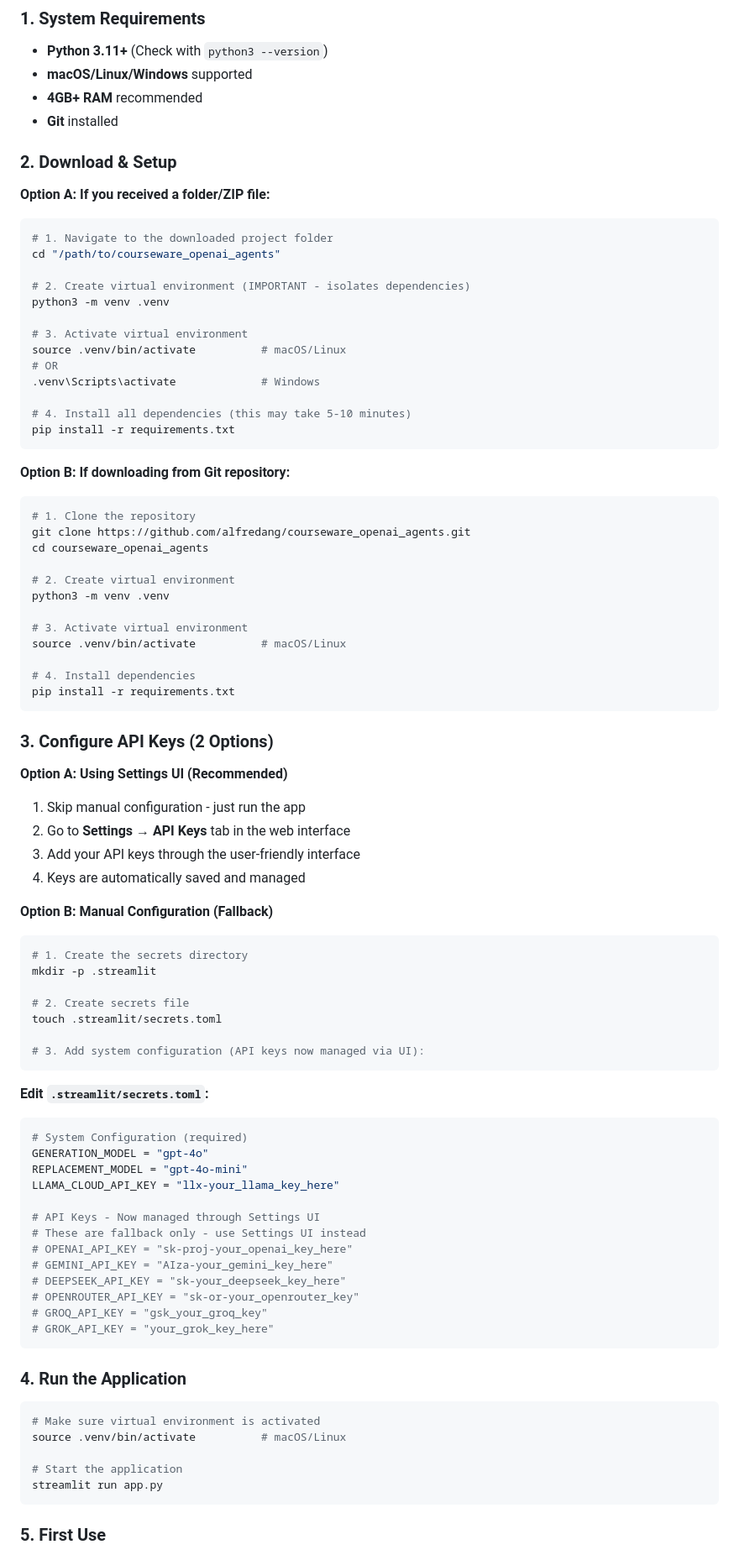
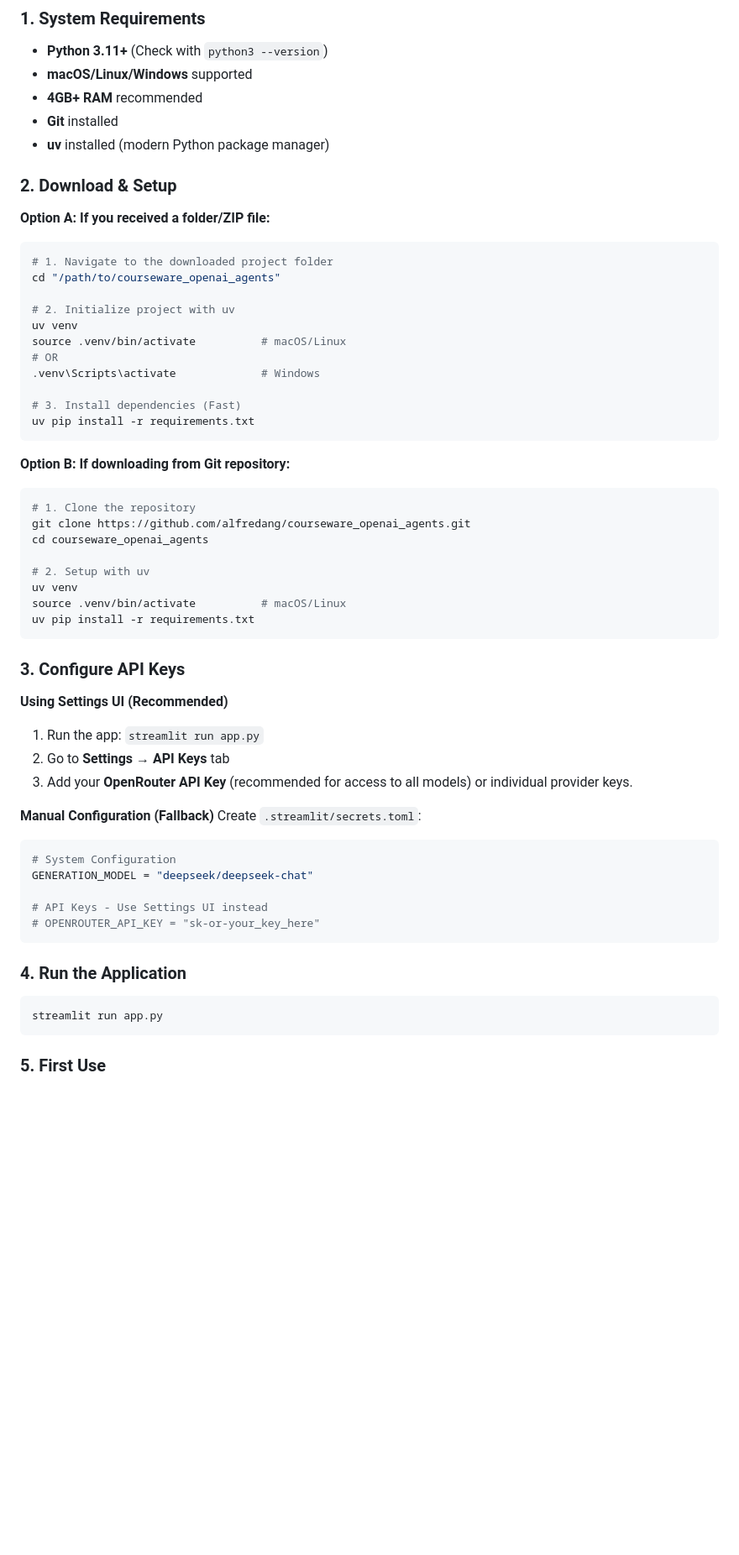
Before and after one commit to alfredang/courseware_openai_agents, a Markdown page: README.md, the part around one of its changes. Shown at 84% size. Rendered like a GitHub page; blank space fills up the shorter version.

````diff
--- a/README.md
+++ b/README.md
@@ -11,6 +11,7 @@ A comprehensive AI-powered courseware generation platform built with OpenAI Mult
 - **macOS/Linux/Windows** supported
 - **4GB+ RAM** recommended
 - **Git** installed
+- **uv** installed (modern Python package manager)
 
 ### 2. Download & Setup
 
@@ -19,16 +20,14 @@ A comprehensive AI-powered courseware generation platform built with OpenAI Mult
 # 1. Navigate to the downloaded project folder
 cd "/path/to/courseware_openai_agents"
 
-# 2. Create virtual environment (IMPORTANT - isolates dependencies)
-python3 -m venv .venv
-
-# 3. Activate virtual environment
+# 2. Initialize project with uv
+uv venv
 source .venv/bin/activate          # macOS/Linux
 # OR
 .venv\Scripts\activate             # Windows
 
-# 4. Install all dependencies (this may take 5-10 minutes)
-pip install -r requirements.txt
+# 3. Install dependencies (Fast)
+uv pip install -r requirements.txt
 ```
 
 **Option B: If downloading from Git repository:**
@@ -37,58 +36,31 @@ pip install -r requirements.txt
 git clone https://github.com/alfredang/courseware_openai_agents.git
 cd courseware_openai_agents
 
-# 2. Create virtual environment
-python3 -m venv .venv
-
-# 3. Activate virtual environment
+# 2. Setup with uv
+uv venv
 source .venv/bin/activate          # macOS/Linux
-
-# 4. Install dependencies
-pip install -r requirements.txt
+uv pip install -r requirements.txt
 ```
 
-### 3. Configure API Keys (2 Options)
+### 3. Configure API Keys
 
-**Option A: Using Settings UI (Recommended)**
-1. Skip manual configuration - just run the app
-2. Go to **Settings** → **API Keys** tab in the web interface
-3. Add your API keys through the user-friendly interface
-4. Keys are automatically saved and managed
+**Using Settings UI (Recommended)**
+1. Run the app: `streamlit run app.py`
+2. Go to **Settings** → **API Keys** tab
+3. Add your **OpenRouter API Key** (recommended for access to all models) or individual provider keys.
 
-**Option B: Manual Configuration (Fallback)**
-```bash
-# 1. Create the secrets directory
-mkdir -p .streamlit
+**Manual Configuration (Fallback)**
+Create `.streamlit/secrets.toml`:
+```toml
+# System Configuration
+GENERATION_MODEL = "deepseek/deepseek-chat"
 
-# 2. Create secrets file
-touch .streamlit/secrets.toml
-
-# 3. Add system configuration (API keys now managed via UI):
-```
-
-**Edit `.streamlit/secrets.toml`:**
-```toml
-# System Configuration (required)
-GENERATION_MODEL = "gpt-4o"
-REPLACEMENT_MODEL = "gpt-4o-mini"
-LLAMA_CLOUD_API_KEY = "llx-your_llama_key_here"
-
-# API Keys - Now managed through Settings UI
-# These are fallback only - use Settings UI instead
-# OPENAI_API_KEY = "sk-proj-your_openai_key_here"
-# GEMINI_API_KEY = "AIza-your_gemini_key_here"
-# DEEPSEEK_API_KEY = "sk-your_deepseek_key_here"
-# OPENROUTER_API_KEY = "sk-or-your_openrouter_key"
-# GROQ_API_KEY = "gsk_your_groq_key"
-# GROK_API_KEY = "your_grok_key_here"
+# API Keys - Use Settings UI instead
+# OPENROUTER_API_KEY = "sk-or-your_key_here"
 ```
 
 ### 4. Run the Application
 ```bash
-# Make sure virtual environment is activated
-source .venv/bin/activate          # macOS/Linux
-
-# Start the application
 streamlit run app.py
 ```
 
````
Also changed, not shown: other parts of README.md (+36 -71 lines).
